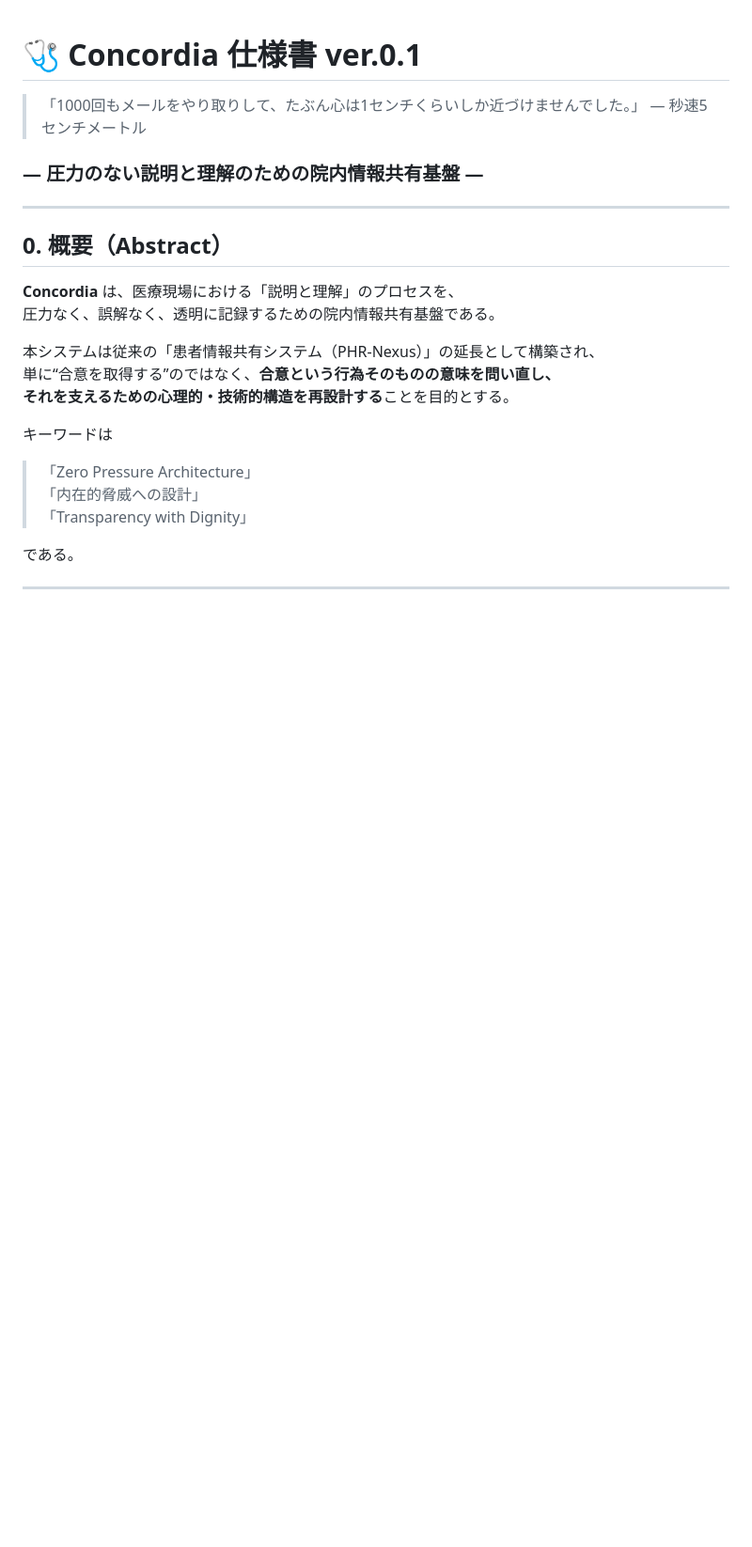
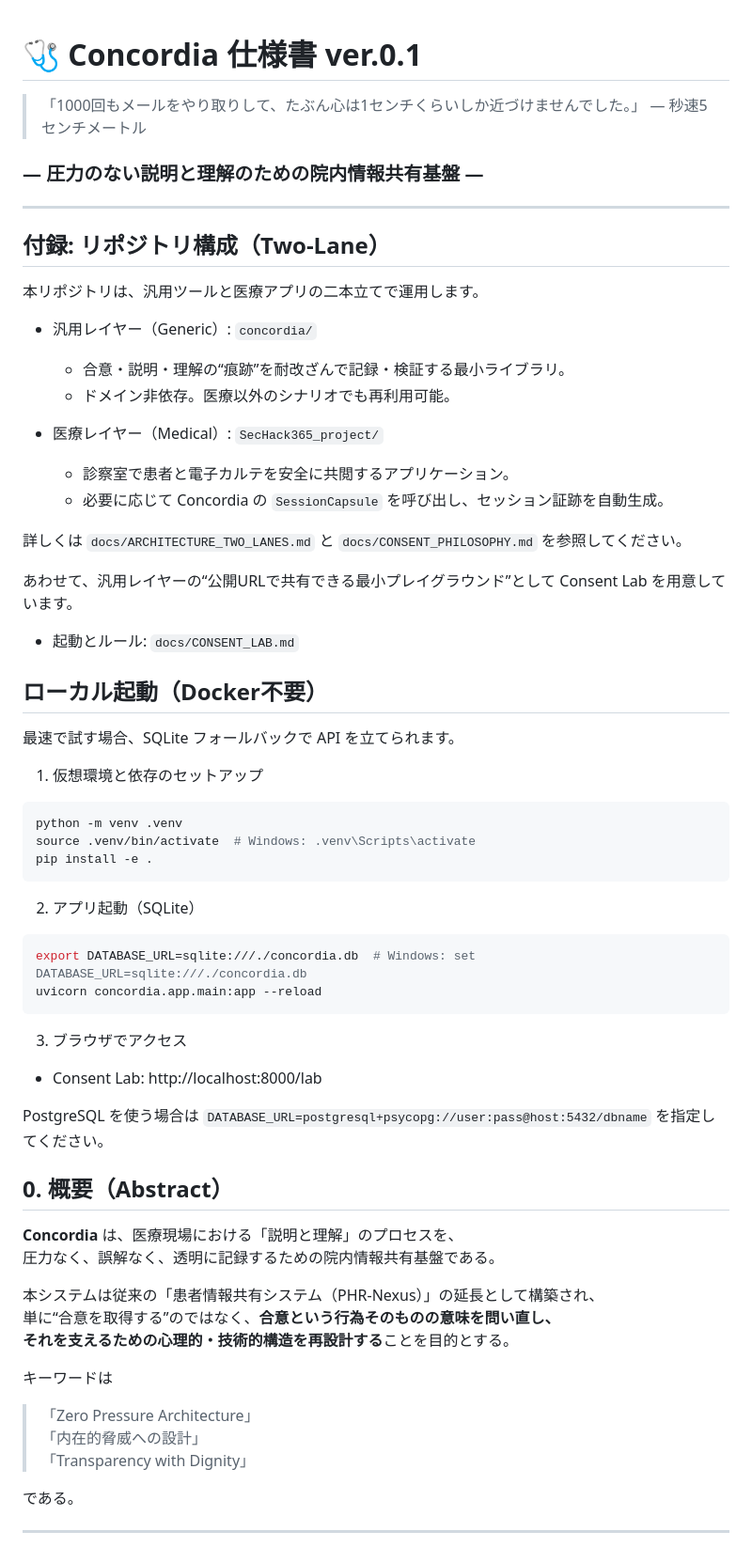
Before and after one commit to Suisan-neki/Concordia, a Markdown page: README.md, the part around the change. Shown at 94% size. Rendered like a GitHub page; blank space fills up the shorter version.

Commit message:
Add Two-Lane architecture section and local setup instructions to README

````diff
--- a/README.md
+++ b/README.md
@@ -4,6 +4,49 @@
 
 ### ― 圧力のない説明と理解のための院内情報共有基盤 ―
 ---
+
+## 付録: リポジトリ構成（Two-Lane）
+
+本リポジトリは、汎用ツールと医療アプリの二本立てで運用します。
+
+- 汎用レイヤー（Generic）: `concordia/`
+  - 合意・説明・理解の“痕跡”を耐改ざんで記録・検証する最小ライブラリ。
+  - ドメイン非依存。医療以外のシナリオでも再利用可能。
+
+- 医療レイヤー（Medical）: `SecHack365_project/`
+  - 診察室で患者と電子カルテを安全に共閲するアプリケーション。
+  - 必要に応じて Concordia の `SessionCapsule` を呼び出し、セッション証跡を自動生成。
+
+詳しくは `docs/ARCHITECTURE_TWO_LANES.md` と `docs/CONSENT_PHILOSOPHY.md` を参照してください。
+
+あわせて、汎用レイヤーの“公開URLで共有できる最小プレイグラウンド”として Consent Lab を用意しています。
+- 起動とルール: `docs/CONSENT_LAB.md`
+
+## ローカル起動（Docker不要）
+
+最速で試す場合、SQLite フォールバックで API を立てられます。
+
+1) 仮想環境と依存のセットアップ
+
+```bash
+python -m venv .venv
+source .venv/bin/activate  # Windows: .venv\Scripts\activate
+pip install -e .
+```
+
+2) アプリ起動（SQLite）
+
+```bash
+export DATABASE_URL=sqlite:///./concordia.db  # Windows: set DATABASE_URL=sqlite:///./concordia.db
+uvicorn concordia.app.main:app --reload
+```
+
+3) ブラウザでアクセス
+
+- Consent Lab: http://localhost:8000/lab
+
+PostgreSQL を使う場合は `DATABASE_URL=postgresql+psycopg://user:pass@host:5432/dbname` を指定してください。
+
 
 ## 0. 概要（Abstract）
 
````
